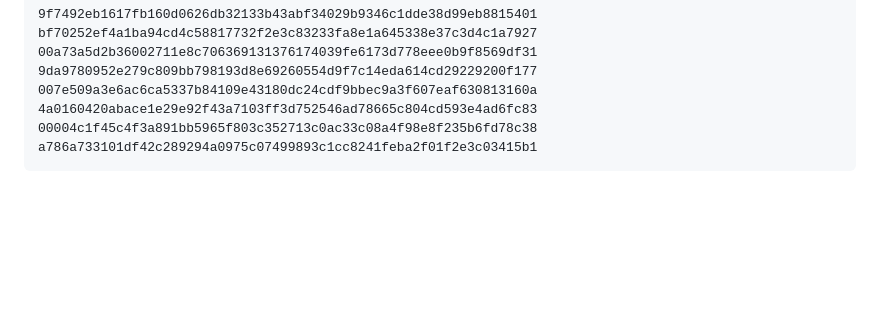
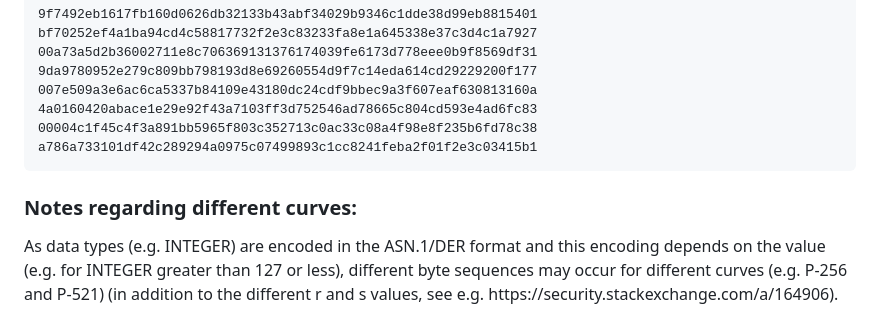
Before and after one commit to user163/ASN1-P1363-Converter-ForJS, a Markdown page: README.md, the part around the change. Rendered like a GitHub page; blank space fills up the shorter version.

````diff
--- a/README.md
+++ b/README.md
@@ -62,3 +62,6 @@ The above examples in P1363 format (the gaps are only there for the sake of clar
 007e509a3e6ac6ca5337b84109e43180dc24cdf9bbec9a3f607eaf630813160a 4a0160420abace1e29e92f43a7103ff3d752546ad78665c804cd593e4ad6fc83
 00004c1f45c4f3a891bb5965f803c352713c0ac33c08a4f98e8f235b6fd78c38 a786a733101df42c289294a0975c07499893c1cc8241feba2f01f2e3c03415b1
 ```
+
+<h3>Notes regarding different curves:</h3>
+As data types (e.g. INTEGER) are encoded in the ASN.1/DER format and this encoding depends on the value (e.g. for INTEGER greater than 127 or less), different byte sequences may occur for different curves (e.g. P-256 and P-521) (in addition to the different r and s values, see e.g. https://security.stackexchange.com/a/164906).
````
